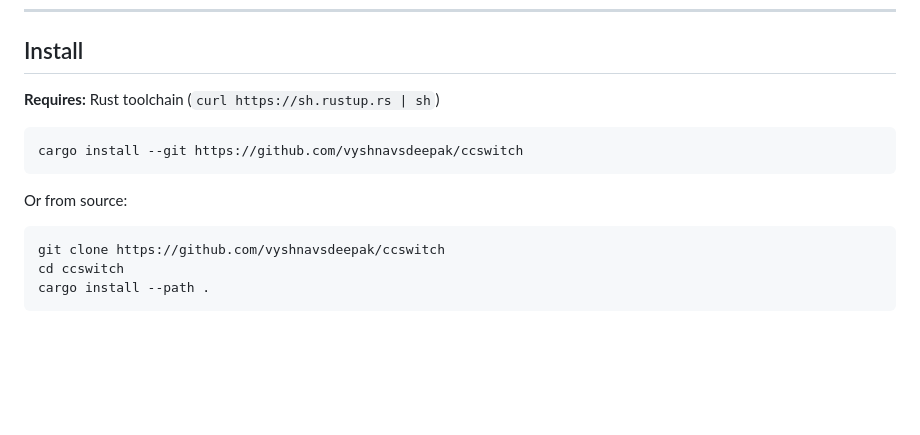
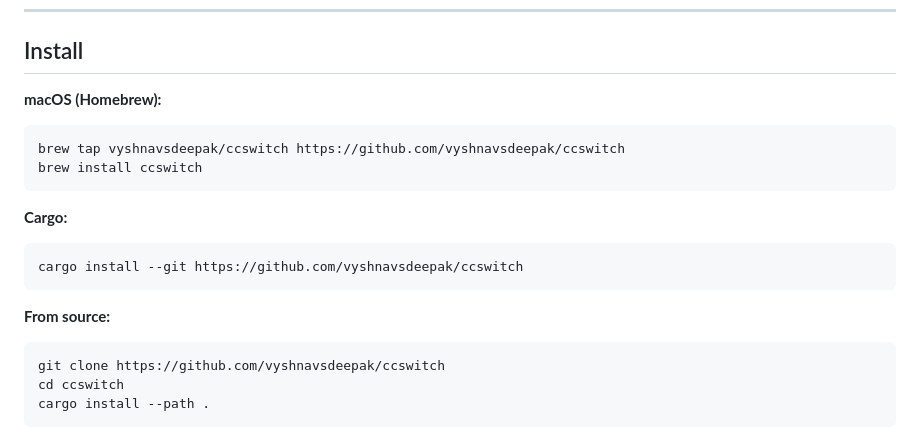
Before and after one commit to vyshnavsdeepak/ccswitch, a Markdown page: README.md, the part around one of its changes. Drawn GitHub-style; blank space fills up the shorter version.

````diff
--- a/README.md
+++ b/README.md
@@ -18,13 +18,20 @@ It also handles the `claude setup-token` (long-lived token) path, where `CLAUDE_
 
 ## Install
 
-**Requires:** Rust toolchain (`curl https://sh.rustup.rs | sh`)
+**macOS (Homebrew):**
+
+```bash
+brew tap vyshnavsdeepak/ccswitch https://github.com/vyshnavsdeepak/ccswitch
+brew install ccswitch
+```
+
+**Cargo:**
 
 ```bash
 cargo install --git https://github.com/vyshnavsdeepak/ccswitch
 ```
 
-Or from source:
+**From source:**
 
 ```bash
 git clone https://github.com/vyshnavsdeepak/ccswitch
````
Also changed, not shown: other parts of README.md (+18 -32 lines).
